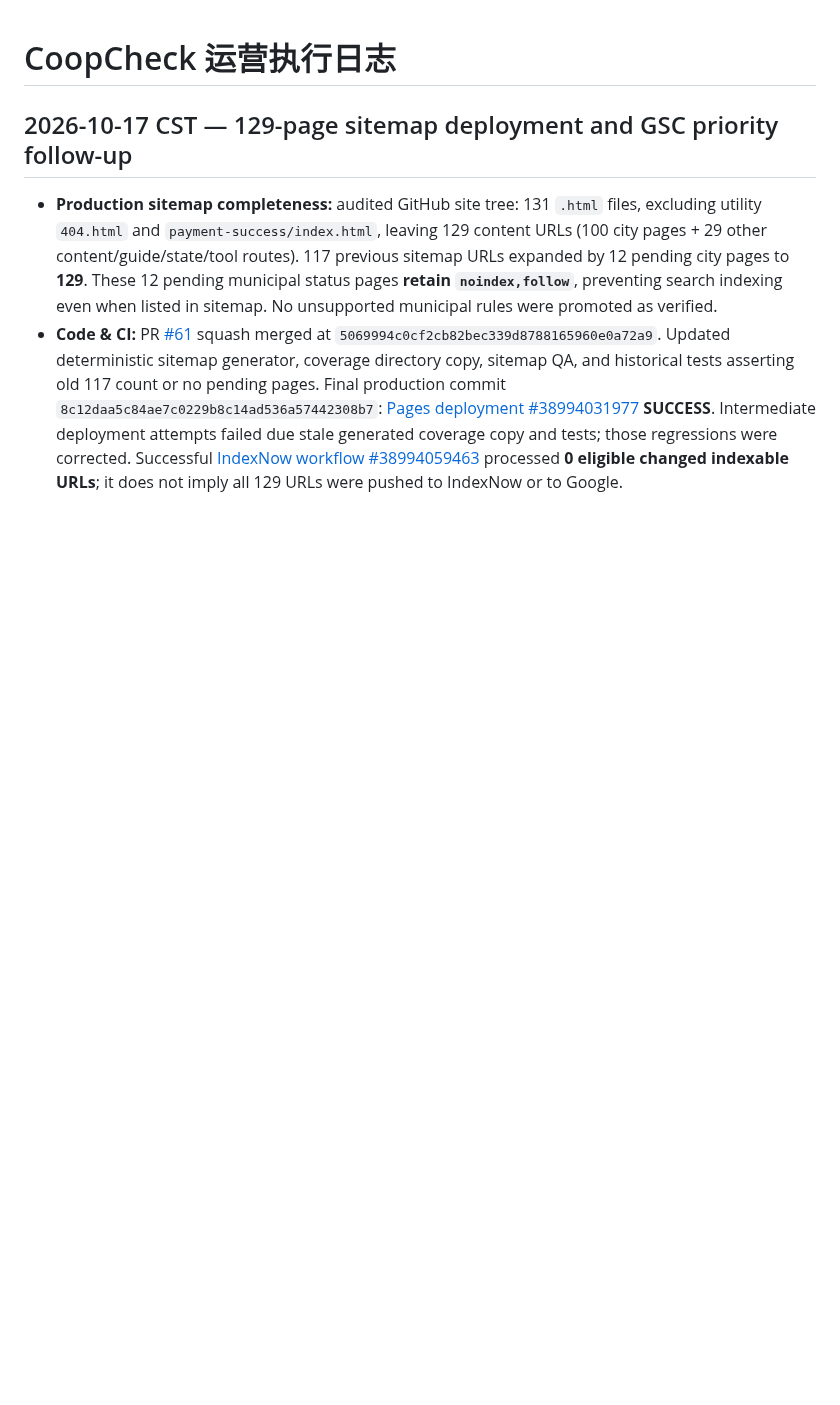
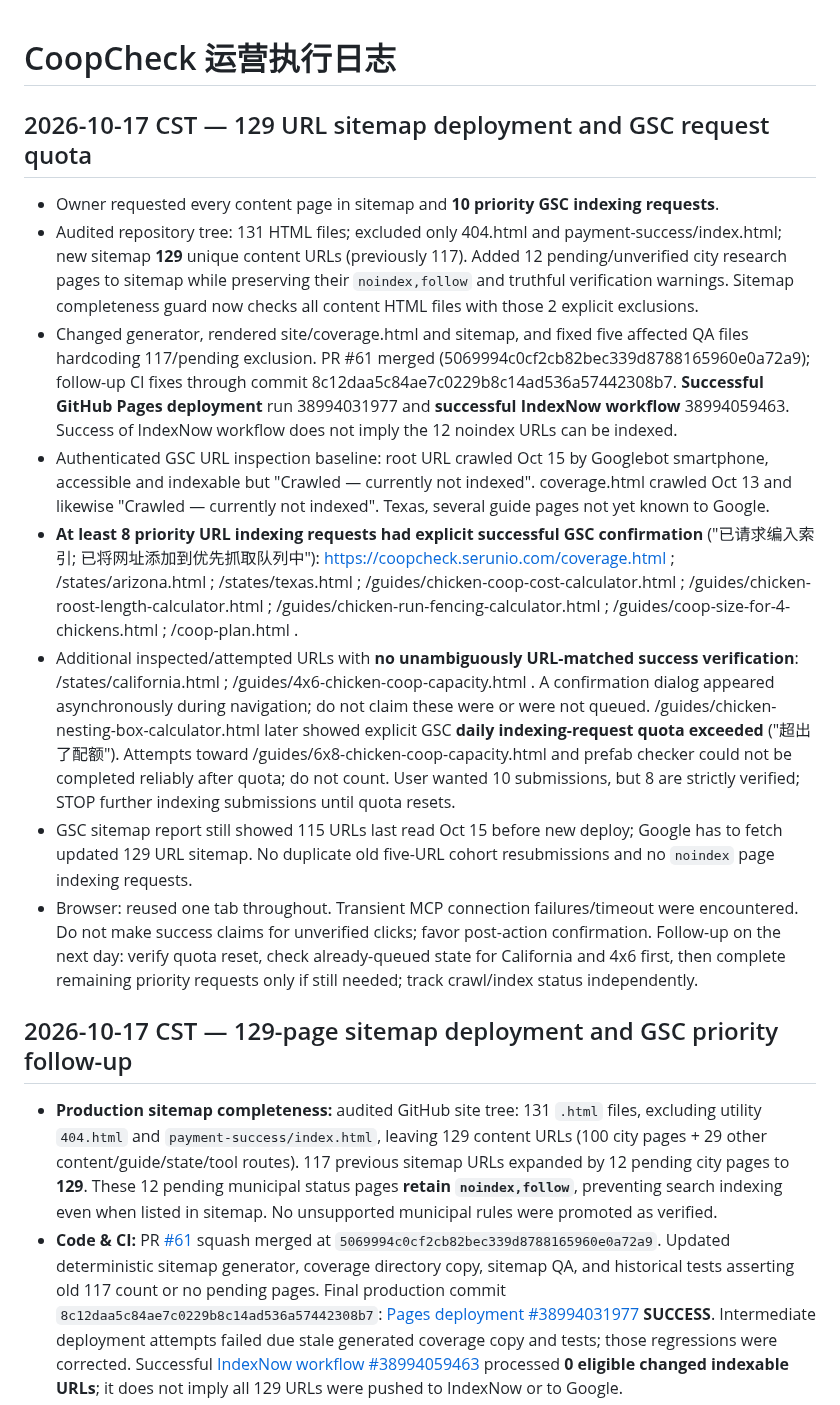
Before and after one commit to DragonChenCL/CoopCheck, a Markdown page: docs/operations/LOG.md, the part around the change. GitHub-like rendering; blank space fills up the shorter version.

Commit message:
docs(ops): record 129-page deployed sitemap, confirmed GSC indexing requests and daily quota

```diff
--- a/docs/operations/LOG.md
+++ b/docs/operations/LOG.md
@@ -1,4 +1,15 @@
 # CoopCheck 运营执行日志
+
+## 2026-10-17 CST — 129 URL sitemap deployment and GSC request quota
+
+- Owner requested every content page in sitemap and **10 priority GSC indexing requests**.
+- Audited repository tree: 131 HTML files; excluded only 404.html and payment-success/index.html; new sitemap **129** unique content URLs (previously 117). Added 12 pending/unverified city research pages to sitemap while preserving their `noindex,follow` and truthful verification warnings. Sitemap completeness guard now checks all content HTML files with those 2 explicit exclusions.
+- Changed generator, rendered site/coverage.html and sitemap, and fixed five affected QA files hardcoding 117/pending exclusion. PR #61 merged (5069994c0cf2cb82bec339d8788165960e0a72a9); follow-up CI fixes through commit 8c12daa5c84ae7c0229b8c14ad536a57442308b7. **Successful GitHub Pages deployment** run 38994031977 and **successful IndexNow workflow** 38994059463. Success of IndexNow workflow does not imply the 12 noindex URLs can be indexed.
+- Authenticated GSC URL inspection baseline: root URL crawled Oct 15 by Googlebot smartphone, accessible and indexable but "Crawled — currently not indexed". coverage.html crawled Oct 13 and likewise "Crawled — currently not indexed". Texas, several guide pages not yet known to Google.
+- **At least 8 priority URL indexing requests had explicit successful GSC confirmation** ("已请求编入索引; 已将网址添加到优先抓取队列中"): https://coopcheck.serunio.com/coverage.html ; /states/arizona.html ; /states/texas.html ; /guides/chicken-coop-cost-calculator.html ; /guides/chicken-roost-length-calculator.html ; /guides/chicken-run-fencing-calculator.html ; /guides/coop-size-for-4-chickens.html ; /coop-plan.html .
+- Additional inspected/attempted URLs with **no unambiguously URL-matched success verification**: /states/california.html ; /guides/4x6-chicken-coop-capacity.html . A confirmation dialog appeared asynchronously during navigation; do not claim these were or were not queued. /guides/chicken-nesting-box-calculator.html later showed explicit GSC **daily indexing-request quota exceeded** ("超出了配额"). Attempts toward /guides/6x8-chicken-coop-capacity.html and prefab checker could not be completed reliably after quota; do not count. User wanted 10 submissions, but 8 are strictly verified; STOP further indexing submissions until quota resets.
+- GSC sitemap report still showed 115 URLs last read Oct 15 before new deploy; Google has to fetch updated 129 URL sitemap. No duplicate old five-URL cohort resubmissions and no `noindex` page indexing requests.
+- Browser: reused one tab throughout. Transient MCP connection failures/timeout were encountered. Do not make success claims for unverified clicks; favor post-action confirmation. Follow-up on the next day: verify quota reset, check already-queued state for California and 4x6 first, then complete remaining priority requests only if still needed; track crawl/index status independently.
 
 ## 2026-10-17 CST — 129-page sitemap deployment and GSC priority follow-up
 
```
